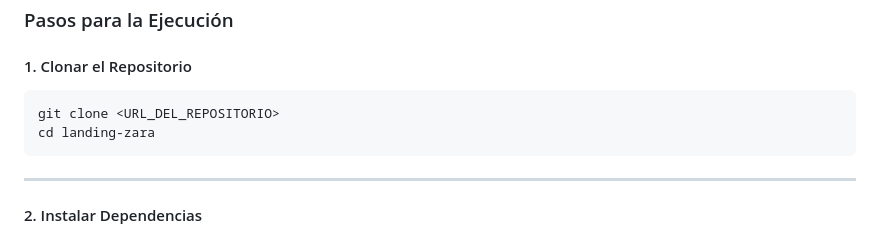
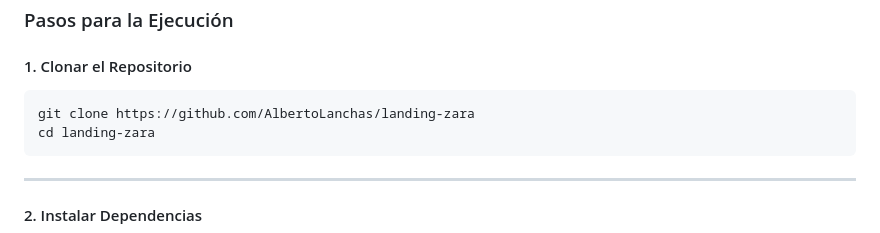
Before and after one commit to AlbertoLanchas/landing-zara, a Markdown page: README.md, the part around the change. Rendered like a GitHub page.

Commit message:
Fix: Upload with url repository
Signed-off-by: AlbertoLanchas <albertolsn7@gmail.com>

````diff
--- a/README.md
+++ b/README.md
@@ -25,7 +25,7 @@ Este proyecto es una aplicación web moderna construida con **Vite**, **TypeScri
 #### 1. Clonar el Repositorio
 
 ```bash
-git clone <URL_DEL_REPOSITORIO>
+git clone https://github.com/AlbertoLanchas/landing-zara
 cd landing-zara
 ```
 
````
